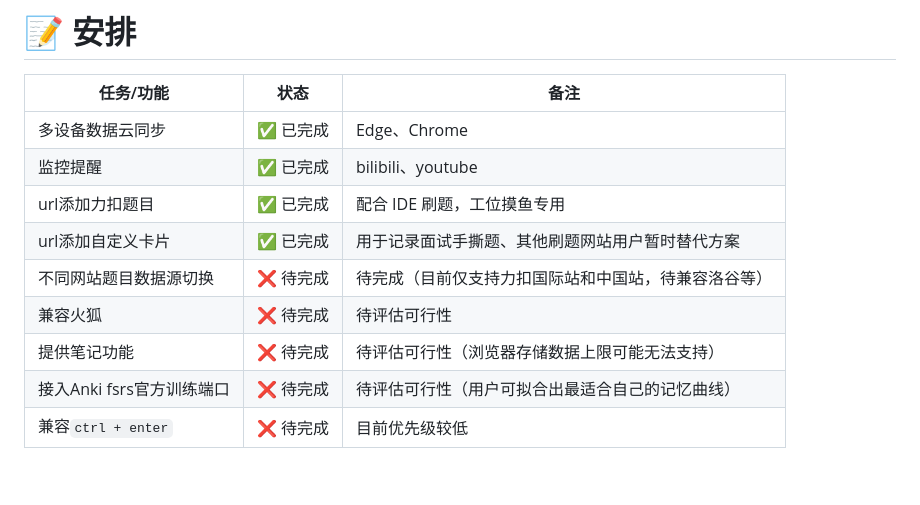
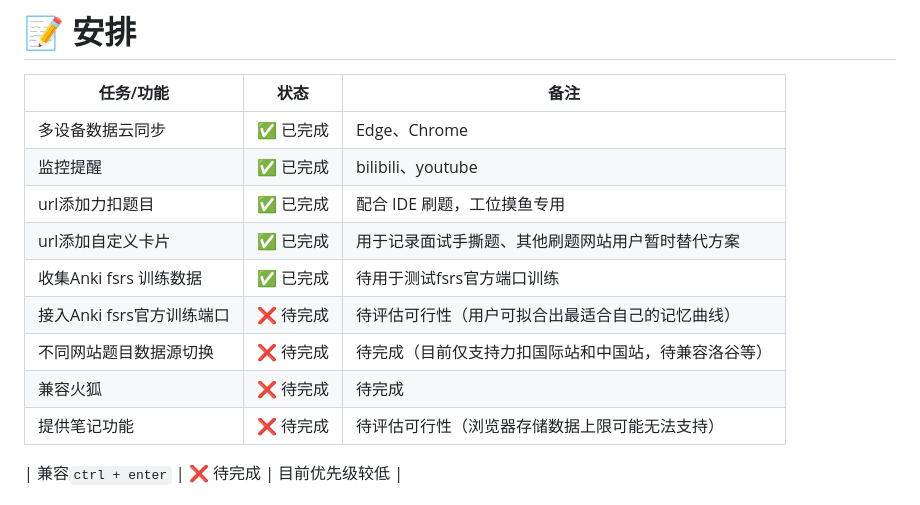
Before and after one commit to xiaohajiayou/Leetcode-Mastery-Scheduler, a Markdown page: README.md, the part around the change. GitHub-like rendering; blank space fills up the shorter version.

Commit message:
Doc: update dev table

```diff
--- a/README.md
+++ b/README.md
@@ -81,10 +81,12 @@
 | 监控提醒   | ✅ 已完成  | bilibili、youtube       |
 | url添加力扣题目   | ✅ 已完成  | 配合 IDE 刷题，工位摸鱼专用      |
 | url添加自定义卡片   | ✅ 已完成  | 用于记录面试手撕题、其他刷题网站用户暂时替代方案      |
+| 收集Anki fsrs 训练数据       | ✅ 已完成  | 待用于测试fsrs官方端口训练       |
+| 接入Anki fsrs官方训练端口       | ❌ 待完成  | 待评估可行性（用户可拟合出最适合自己的记忆曲线）       |
 | 不同网站题目数据源切换   | ❌ 待完成  | 待完成（目前仅支持力扣国际站和中国站，待兼容洛谷等）       |
-| 兼容火狐       | ❌ 待完成  | 待评估可行性       |
+| 兼容火狐       | ❌ 待完成  | 待完成       |
 | 提供笔记功能       | ❌ 待完成  | 待评估可行性（浏览器存储数据上限可能无法支持）       |
-| 接入Anki fsrs官方训练端口       | ❌ 待完成  | 待评估可行性（用户可拟合出最适合自己的记忆曲线）       |
+
 | 兼容`ctrl + enter`       | ❌ 待完成  | 目前优先级较低       |
 
 
```
